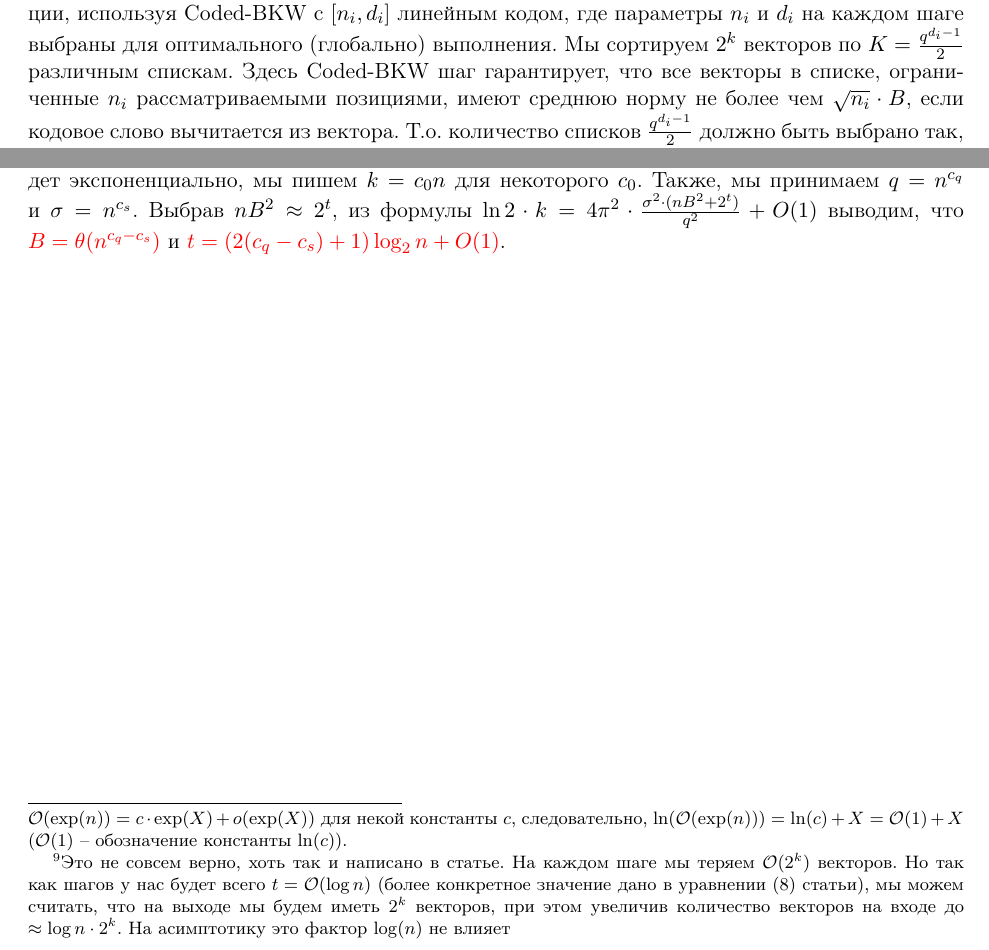
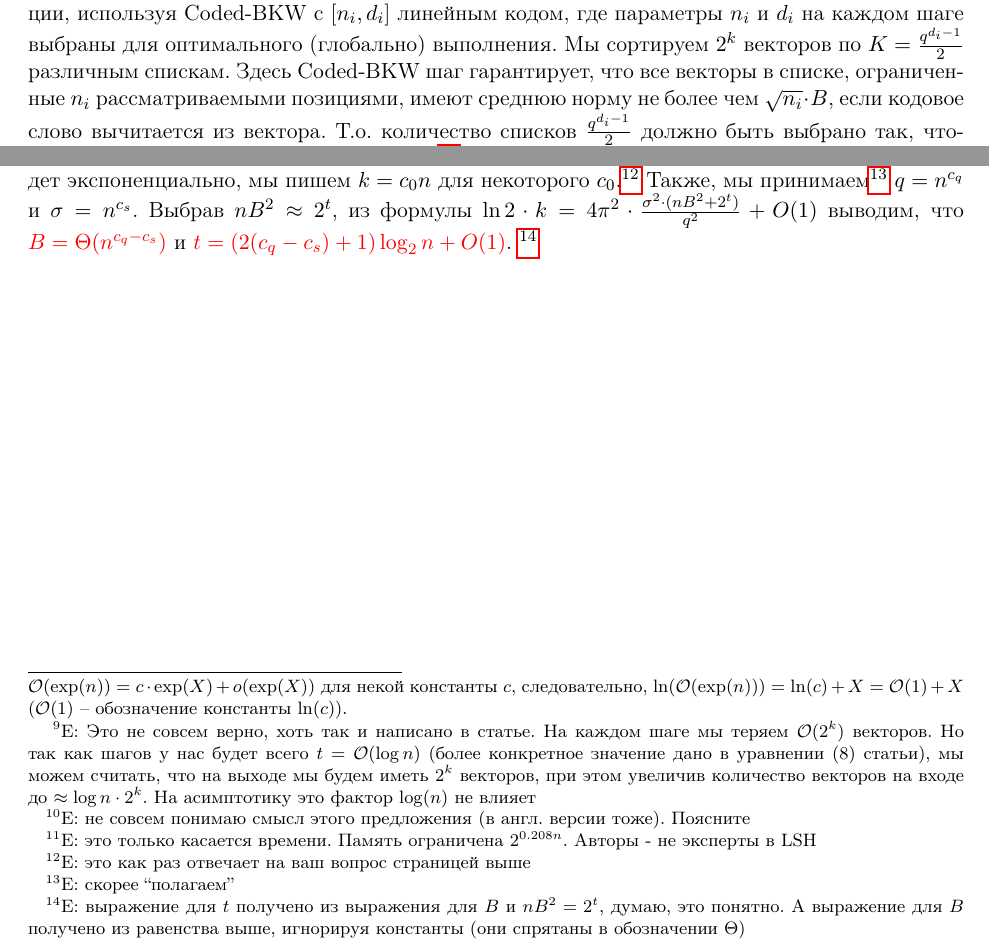
Before and after one commit to ElenaKirshanova/fastBKW, a LaTeX document (Report3.tex): two parts of page 2 of 2, joined at a grey line, cut so that both start at the same text. Compiled offline with pdfLaTeX.

Commit message:
comments on Report 3 cont

```diff
--- a/Report3.tex
+++ b/Report3.tex
@@ -104,12 +104,12 @@
 }
 \footnote{Второе выражение получено из первого взятием натурального логарифма и а также замечанием, что $\bigO(\exp(n)) = c \cdot \exp(X) + \smallo(\exp(X))$ для некой константы $c$, следовательно, $ \ln(\bigO(\exp(n)) ) = \ln(c) + X = \bigO(1) + X$ ($\bigO(1)$ -- обозначение константы $\ln(c)$).  }
 
-Каждый из $t$ шагов должен доставить $m=2^k$ векторов вида описанного ранее.\footnote{Это не совсем верно, хоть так и написано в статье. На каждом шаге мы теряем $\bigO(2^k)$ векторов. Но так как шагов у нас будет всего $t = \bigO(\log n)$ (более конкретное значение дано в уравнении $(8)$ статьи), мы можем считать, что на выходе мы будем иметь $2^k$ векторов, при этом увеличив количество векторов на входе до $\approx \log n \cdot 2^k$. На асимптотику это фактор $\log(n)$ не влияет}
+Каждый из $t$ шагов должен доставить $m=2^k$ векторов вида описанного ранее.\footnote{E: Это не совсем верно, хоть так и написано в статье. На каждом шаге мы теряем $\bigO(2^k)$ векторов. Но так как шагов у нас будет всего $t = \bigO(\log n)$ (более конкретное значение дано в уравнении $(8)$ статьи), мы можем считать, что на выходе мы будем иметь $2^k$ векторов, при этом увеличив количество векторов на входе до $\approx \log n \cdot 2^k$. На асимптотику это фактор $\log(n)$ не влияет}
 
-Поскольку мы имеем две части на каждом шаге редукции, нам необходимо проанализировать эти части по отдельности. Во-первых, рассмотрим выполнение первой части $i$ - го шага редукции, используя Coded-BKW с $[n_i,d_i]$ линейным кодом, где параметры $n_i$ и $d_i$ на каждом шаге выбраны для оптимального (глобально) выполнения. Мы сортируем $2^k$ векторов по $K=\frac{q^{d_i - 1}}{2}$ различным спискам. Здесь Coded-BKW шаг гарантирует, что все векторы в списке, ограниченные $n_i$ рассматриваемыми позициями, имеют среднюю норму не более чем $\sqrt{n_i}\cdot B$, если кодовое слово вычитается из вектора. Т.о. количество списков $\frac{q^{d_i - 1}}{2}$ должно быть выбрано так, чтобы это ограничение нормы выполнялось. Затем, после шага Coded-BKW, шаг просеивания должен оставить среднюю норму по $N_i$ позициям без изменений, т.е. не более $\sqrt{N_i}\cdot B$.
+Поскольку мы имеем две части на каждом шаге редукции, нам необходимо проанализировать эти части по отдельности. Во-первых, рассмотрим выполнение первой части $i$ - го шага редукции, используя Coded-BKW с $[n_i,d_i]$ линейным кодом, где параметры $n_i$ и $d_i$ на каждом шаге выбраны для оптимального (глобально) выполнения. Мы сортируем $2^k$ векторов по $K=\frac{q^{d_i - 1}}{2}$ различным спискам. Здесь Coded-BKW шаг гарантирует, что все векторы в списке, ограниченные $n_i$ рассматриваемыми позициями, имеют среднюю норму не более чем $\sqrt{n_i}\cdot B$, если кодовое слово вычитается из вектора. Т.о. количество списков $\frac{q^{d_i - 1}}{2}$ должно быть выбрано так, чтобы это ограничение нормы выполнялось.\footnote{E: не совсем понимаю смысл этого предложения (в англ.\ версии тоже). Поясните} Затем, после шага Coded-BKW, шаг просеивания должен оставить среднюю норму по $N_i$ позициям без изменений, т.е. не более $\sqrt{N_i}\cdot B$.
 
-Поскольку все векторы в списке, можно считать, имеют норму $\sqrt{N_i}\cdot B$ в этих $N_i$ позициях, шагу просеивания необходимо найти любую пару, которая оставляет разницу между нормами двух векторов не более $\sqrt{N_i}\cdot B$. Используя эвристику, что векторы равномерно распределены на сфере радиуса $\sqrt{N_i}\cdot B$, мы знаем, что один список должен содержать не менее $2^{0.208N_i }$ векторов, чтобы иметь возможность производить такое же количество векторов. Оценка времени и пространства равна $2^{0.292N_i}$, если используется LSF.
+Поскольку все векторы в списке, можно считать, имеют норму $\sqrt{N_i}\cdot B$ в этих $N_i$ позициях, шагу просеивания необходимо найти любую пару, которая оставляет разницу между нормами двух векторов не более $\sqrt{N_i}\cdot B$. Используя эвристику, что векторы равномерно распределены на сфере радиуса $\sqrt{N_i}\cdot B$, мы знаем, что один список должен содержать не менее $2^{0.208N_i }$ векторов, чтобы иметь возможность производить такое же количество векторов. Оценка времени и пространства\footnote{E: это только касается времени. Память ограничена $2^{0.208n }$. Авторы - не эксперты в LSH} равна $2^{0.292N_i}$, если используется LSF.
 
-Примем некоторые дальнейшие обозначения. Поскольку мы ожидаем, что число векторов будет экспоненциально, мы пишем $k=c_0n$ для некоторого $c_0$. Также, мы принимаем $q=n^{c_q}$ и $\sigma=n^{c_s}$. Выбрав $nB^2\approx2^t$, из формулы $\ln{2} \cdot k = 4\pi^2 \cdot \frac{\sigma^2 \cdot (nB^2+2^t)}{q^2} + O(1)$ выводим, что \textcolor{red}{$B=\theta(n^{c_q-c_s})$} и \textcolor{red}{$t=(2(c_q-c_s)+1)\log_2 n + O(1)$}.
+Примем некоторые дальнейшие обозначения. Поскольку мы ожидаем, что число векторов будет экспоненциально, мы пишем $k=c_0n$ для некоторого $c_0$.\footnote{E: это как раз отвечает на ваш вопрос страницей выше} Также, мы принимаем\footnote{E: скорее ``полагаем''} $q=n^{c_q}$ и $\sigma=n^{c_s}$. Выбрав $nB^2\approx2^t$, из формулы $\ln{2} \cdot k = 4\pi^2 \cdot \frac{\sigma^2 \cdot (nB^2+2^t)}{q^2} + O(1)$ выводим, что \textcolor{red}{$B=\Theta(n^{c_q-c_s})$} и \textcolor{red}{$t=(2(c_q-c_s)+1)\log_2 n + O(1)$}. \footnote{E: выражение для $t$ получено из выражения для $B$ и $nB^2 = 2^t$, думаю, это понятно. А выражение для $B$ получено из равенства выше, игнорируя константы (они спрятаны в обозначении $\Theta$)}
 
 \end{document}
```
